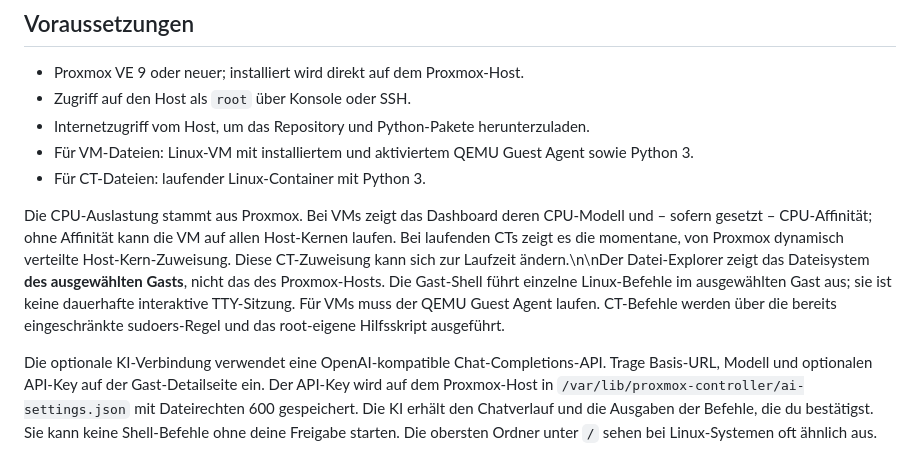
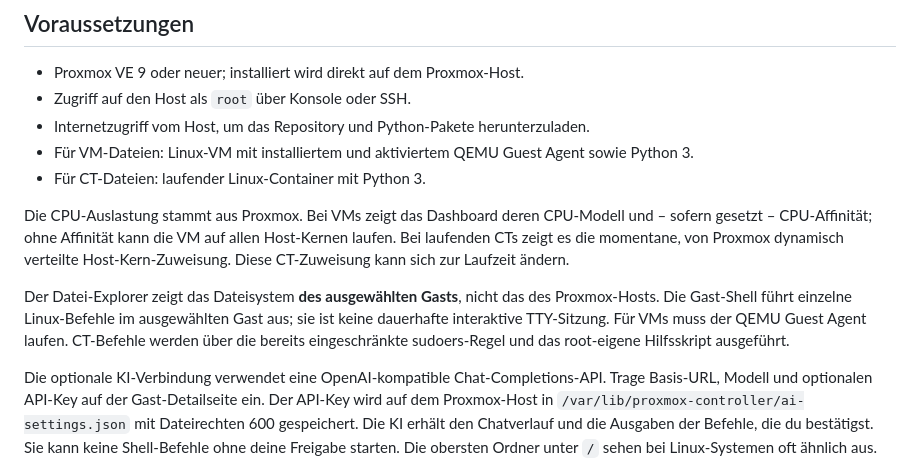
Before and after one commit to kaskader-idk/ProxmoxController, a Markdown page: README.md, the part around the change. GitHub-like rendering.

Commit message:
Document dashboard features and host setup

```diff
--- a/README.md
+++ b/README.md
@@ -27,7 +27,9 @@ Ein Web-Dashboard für deinen Proxmox-VE-Host. Es zeigt die Auslastung des Hosts
 - Für VM-Dateien: Linux-VM mit installiertem und aktiviertem QEMU Guest Agent sowie Python 3.
 - Für CT-Dateien: laufender Linux-Container mit Python 3.
 
-Die CPU-Auslastung stammt aus Proxmox. Bei VMs zeigt das Dashboard deren CPU-Modell und – sofern gesetzt – CPU-Affinität; ohne Affinität kann die VM auf allen Host-Kernen laufen. Bei laufenden CTs zeigt es die momentane, von Proxmox dynamisch verteilte Host-Kern-Zuweisung. Diese CT-Zuweisung kann sich zur Laufzeit ändern.\n\nDer Datei-Explorer zeigt das Dateisystem **des ausgewählten Gasts**, nicht das des Proxmox-Hosts. Die Gast-Shell führt einzelne Linux-Befehle im ausgewählten Gast aus; sie ist keine dauerhafte interaktive TTY-Sitzung. Für VMs muss der QEMU Guest Agent laufen. CT-Befehle werden über die bereits eingeschränkte sudoers-Regel und das root-eigene Hilfsskript ausgeführt.
+Die CPU-Auslastung stammt aus Proxmox. Bei VMs zeigt das Dashboard deren CPU-Modell und – sofern gesetzt – CPU-Affinität; ohne Affinität kann die VM auf allen Host-Kernen laufen. Bei laufenden CTs zeigt es die momentane, von Proxmox dynamisch verteilte Host-Kern-Zuweisung. Diese CT-Zuweisung kann sich zur Laufzeit ändern.
+
+Der Datei-Explorer zeigt das Dateisystem **des ausgewählten Gasts**, nicht das des Proxmox-Hosts. Die Gast-Shell führt einzelne Linux-Befehle im ausgewählten Gast aus; sie ist keine dauerhafte interaktive TTY-Sitzung. Für VMs muss der QEMU Guest Agent laufen. CT-Befehle werden über die bereits eingeschränkte sudoers-Regel und das root-eigene Hilfsskript ausgeführt.
 
 Die optionale KI-Verbindung verwendet eine OpenAI-kompatible Chat-Completions-API. Trage Basis-URL, Modell und optionalen API-Key auf der Gast-Detailseite ein. Der API-Key wird auf dem Proxmox-Host in `/var/lib/proxmox-controller/ai-settings.json` mit Dateirechten 600 gespeichert. Die KI erhält den Chatverlauf und die Ausgaben der Befehle, die du bestätigst. Sie kann keine Shell-Befehle ohne deine Freigabe starten. Die obersten Ordner unter `/` sehen bei Linux-Systemen oft ähnlich aus. Ordner anklicken, um deren Inhalt zu sehen. Dateien werden beim Upload nicht überschrieben. VM-Dateien sind standardmäßig auf 8 MiB begrenzt, CT-Dateien auf maximal 512 MiB.
 
```
